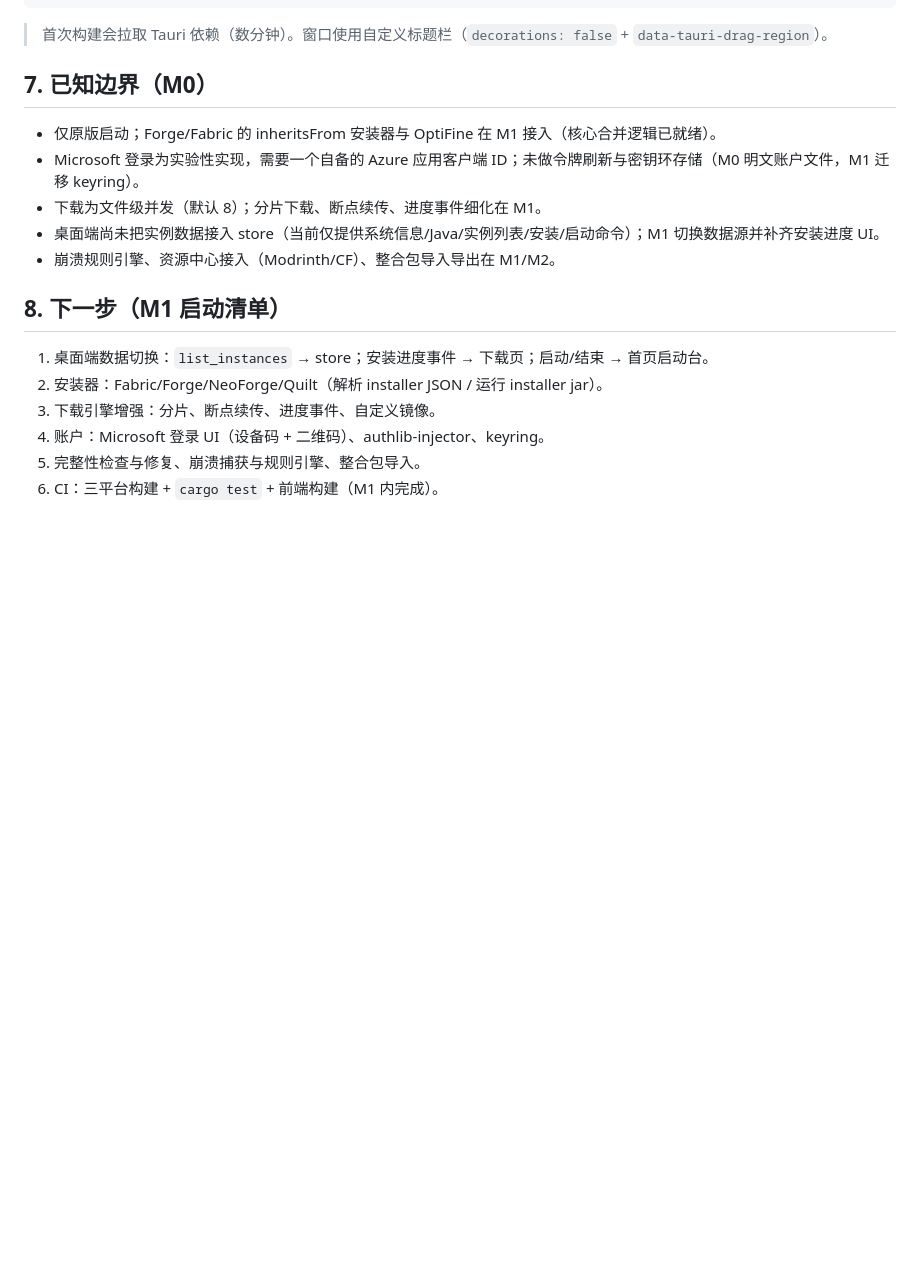
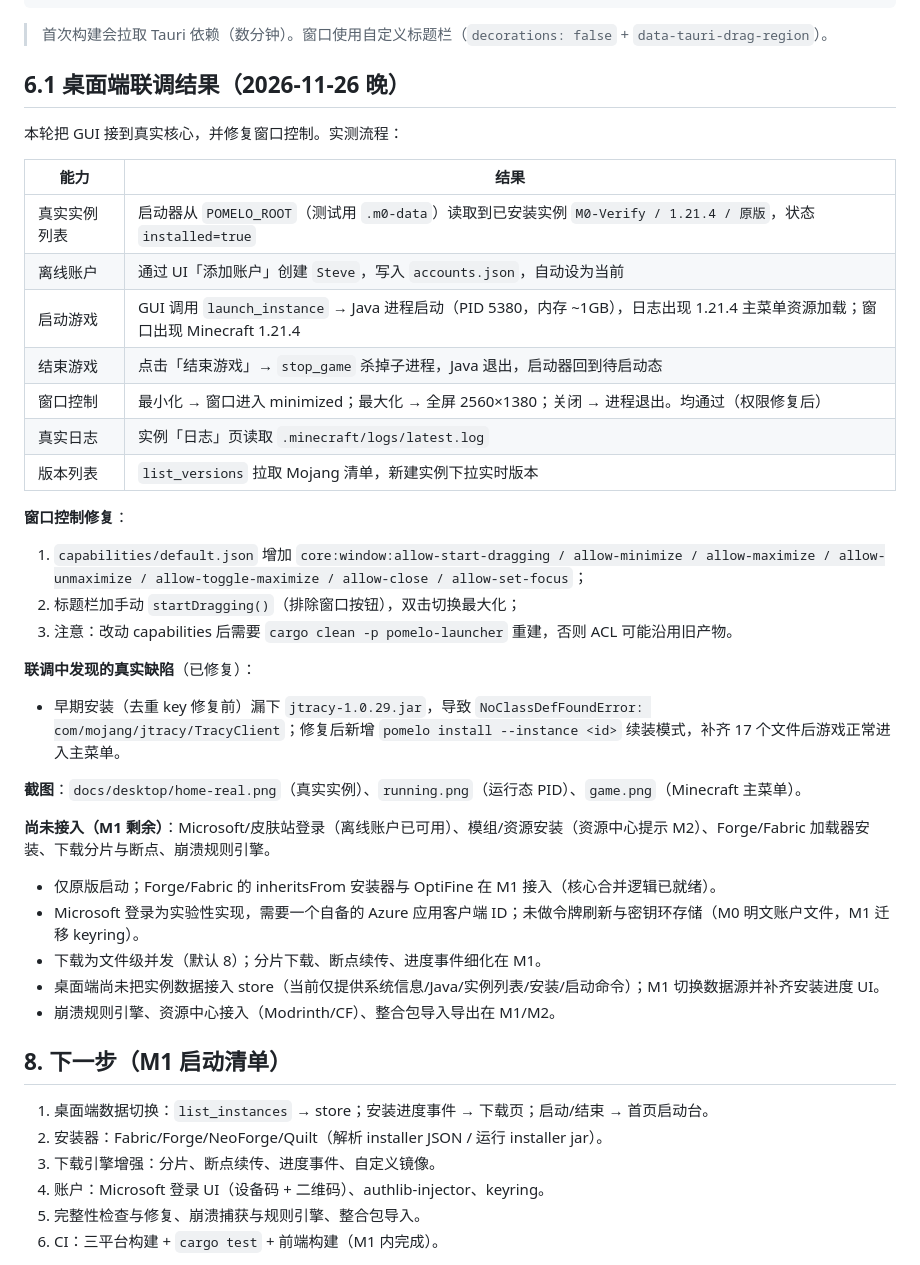
Before and after one commit to youziawa/PomeloLauncher, a Markdown page: docs/M0-技术验证.md, the part around the change. Drawn GitHub-style; blank space fills up the shorter version.

```diff
--- a/docs/M0-技术验证.md
+++ b/docs/M0-技术验证.md
@@ -117,7 +117,33 @@ cargo tauri build   # 打包 NSIS/MSI
 
 > 首次构建会拉取 Tauri 依赖（数分钟）。窗口使用自定义标题栏（`decorations: false` + `data-tauri-drag-region`）。
 
-## 7. 已知边界（M0）
+## 6.1 桌面端联调结果（2026-11-26 晚）
+
+本轮把 GUI 接到真实核心，并修复窗口控制。实测流程：
+
+| 能力 | 结果 |
+| --- | --- |
+| 真实实例列表 | 启动器从 `POMELO_ROOT`（测试用 `.m0-data`）读取到已安装实例 `M0-Verify / 1.21.4 / 原版`，状态 `installed=true` |
+| 离线账户 | 通过 UI「添加账户」创建 `Steve`，写入 `accounts.json`，自动设为当前 |
+| 启动游戏 | GUI 调用 `launch_instance` → Java 进程启动（PID 5380，内存 ~1GB），日志出现 1.21.4 主菜单资源加载；窗口出现 Minecraft 1.21.4 |
+| 结束游戏 | 点击「结束游戏」→ `stop_game` 杀掉子进程，Java 退出，启动器回到待启动态 |
+| 窗口控制 | 最小化 → 窗口进入 minimized；最大化 → 全屏 2560×1380；关闭 → 进程退出。均通过（权限修复后） |
+| 真实日志 | 实例「日志」页读取 `.minecraft/logs/latest.log` |
+| 版本列表 | `list_versions` 拉取 Mojang 清单，新建实例下拉实时版本 |
+
+**窗口控制修复**：
+1. `capabilities/default.json` 增加 `core:window:allow-start-dragging / allow-minimize / allow-maximize / allow-unmaximize / allow-toggle-maximize / allow-close / allow-set-focus`；
+2. 标题栏加手动 `startDragging()`（排除窗口按钮），双击切换最大化；
+3. 注意：改动 capabilities 后需要 `cargo clean -p pomelo-launcher` 重建，否则 ACL 可能沿用旧产物。
+
+**联调中发现的真实缺陷**（已修复）：
+- 早期安装（去重 key 修复前）漏下 `jtracy-1.0.29.jar`，导致 `NoClassDefFoundError: com/mojang/jtracy/TracyClient`；修复后新增 `pomelo install --instance <id>` 续装模式，补齐 17 个文件后游戏正常进入主菜单。
+
+**截图**：`docs/desktop/home-real.png`（真实实例）、`running.png`（运行态 PID）、`game.png`（Minecraft 主菜单）。
+
+**尚未接入（M1 剩余）**：Microsoft/皮肤站登录（离线账户已可用）、模组/资源安装（资源中心提示 M2）、Forge/Fabric 加载器安装、下载分片与断点、崩溃规则引擎。
+
+
 
 - 仅原版启动；Forge/Fabric 的 inheritsFrom 安装器与 OptiFine 在 M1 接入（核心合并逻辑已就绪）。
 - Microsoft 登录为实验性实现，需要一个自备的 Azure 应用客户端 ID；未做令牌刷新与密钥环存储（M0 明文账户文件，M1 迁移 keyring）。
```
Also changed, not shown: README.md (+6 -0 lines), docs/项目企划书.md (+1 -0 lines), docs/desktop/game.png (added), docs/desktop/home-real.png (added), docs/desktop/running.png (added), 11 other files.
